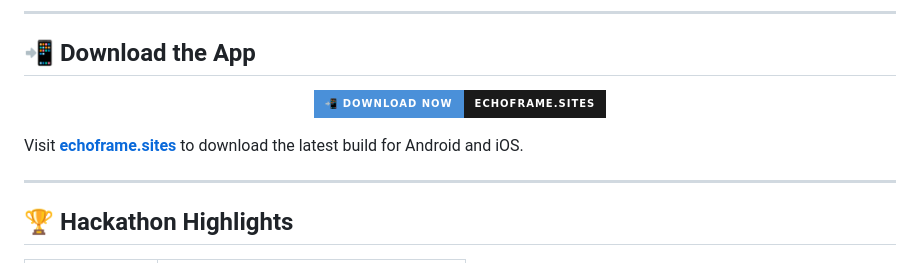
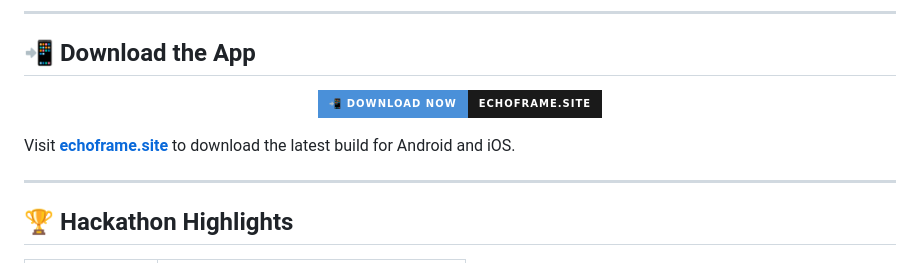
Before and after one commit to pangkywara/culbi-youranswer, a Markdown page: README.MD, the part around the change. GitHub-like rendering; badges without logos.

```diff
--- a/README.MD
+++ b/README.MD
@@ -303,12 +303,12 @@ culbi/
 ## 📲 Download the App
 
 <p align="center">
-  <a href="https://echoframe.sites">
-    <img src="https://img.shields.io/badge/📲_Download_Now-echoframe.sites-1a1a1a?style=for-the-badge&labelColor=4A90D9&logoColor=white" alt="Download" />
+  <a href="https://echoframe.site">
+    <img src="https://img.shields.io/badge/📲_Download_Now-echoframe.site-1a1a1a?style=for-the-badge&labelColor=4A90D9&logoColor=white" alt="Download" />
   </a>
 </p>
 
-Visit **[echoframe.sites](https://echoframe.sites)** to download the latest build for Android and iOS.
+Visit **[echoframe.site](https://echoframe.site)** to download the latest build for Android and iOS.
 
 ---
 
```
